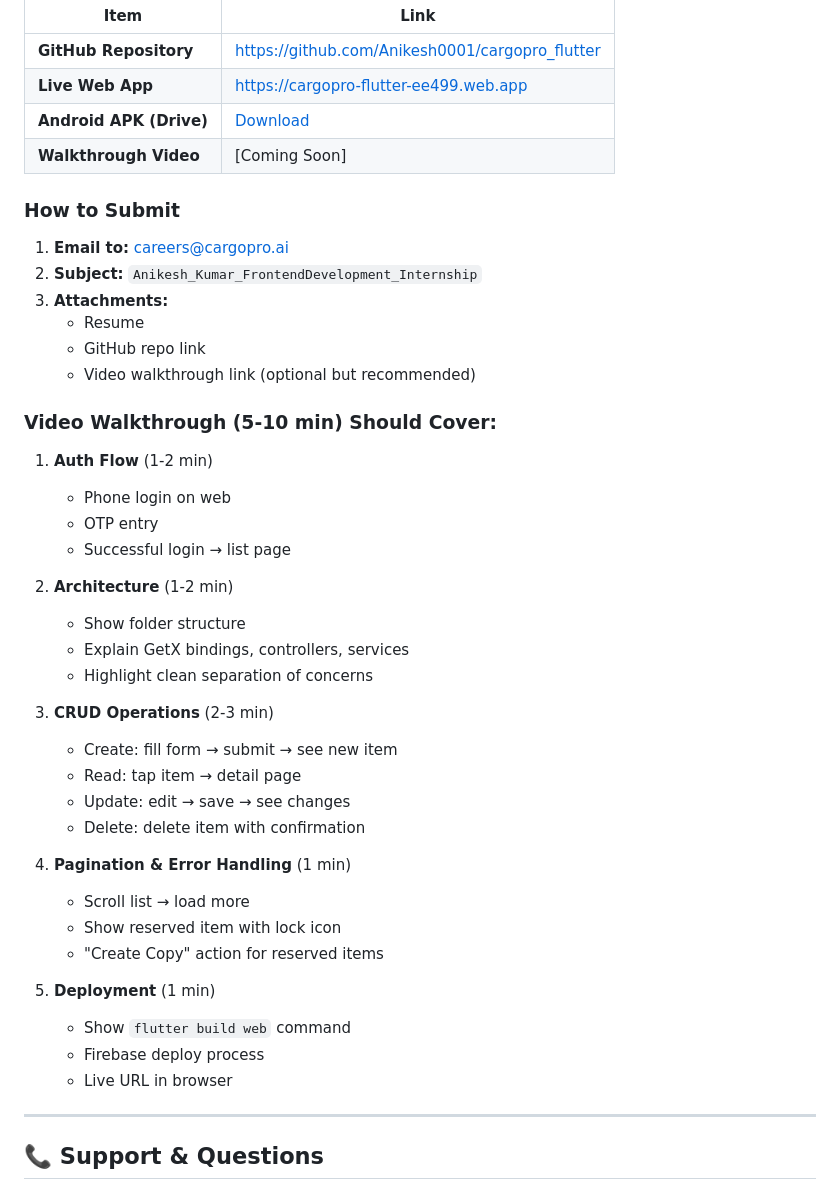
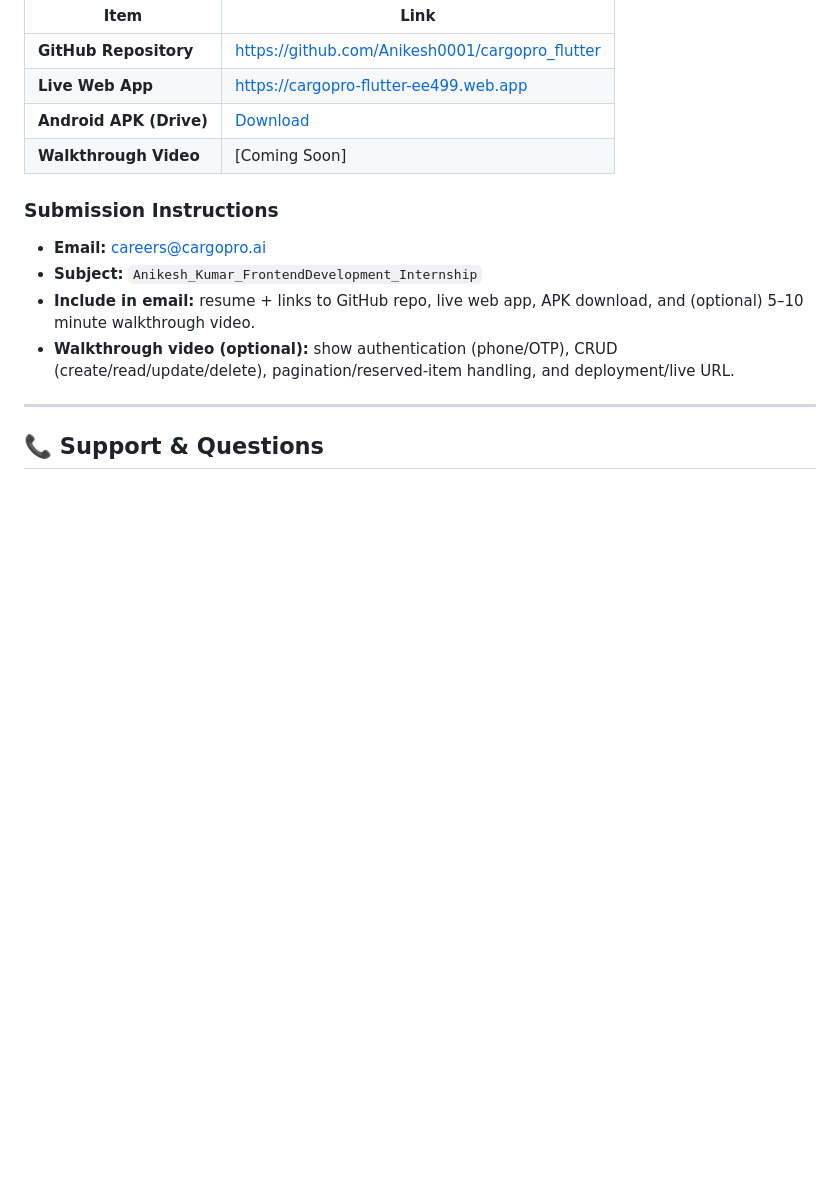
Before and after one commit to Anikesh0001/cargopro_flutter, a Markdown page: README.md, the part around the change. Drawn GitHub-style; blank space fills up the shorter version.

Commit message:
docs: update submission section and add video script

```diff
--- a/README.md
+++ b/README.md
@@ -491,40 +491,11 @@ test('fetchObjects returns list of ApiObject', () async {
 | **Android APK (Drive)** | [Download](https://drive.google.com/file/d/1HllUZeFLcAyxzH9CiTRFs0kP2Hy8qV1k/view?usp=sharing) |
 | **Walkthrough Video** | [Coming Soon] |
 
-### How to Submit
-1. **Email to:** careers@cargopro.ai
-2. **Subject:** `Anikesh_Kumar_FrontendDevelopment_Internship`
-3. **Attachments:**
-   - Resume
-   - GitHub repo link
-   - Video walkthrough link (optional but recommended)
-
-### Video Walkthrough (5-10 min) Should Cover:
-1. **Auth Flow** (1-2 min)
-   - Phone login on web
-   - OTP entry
-   - Successful login → list page
-
-2. **Architecture** (1-2 min)
-   - Show folder structure
-   - Explain GetX bindings, controllers, services
-   - Highlight clean separation of concerns
-
-3. **CRUD Operations** (2-3 min)
-   - Create: fill form → submit → see new item
-   - Read: tap item → detail page
-   - Update: edit → save → see changes
-   - Delete: delete item with confirmation
-
-4. **Pagination & Error Handling** (1 min)
-   - Scroll list → load more
-   - Show reserved item with lock icon
-   - "Create Copy" action for reserved items
-
-5. **Deployment** (1 min)
-   - Show `flutter build web` command
-   - Firebase deploy process
-   - Live URL in browser
+### Submission Instructions
+- **Email:** careers@cargopro.ai
+- **Subject:** `Anikesh_Kumar_FrontendDevelopment_Internship`
+- **Include in email:** resume + links to GitHub repo, live web app, APK download, and (optional) 5–10 minute walkthrough video.
+- **Walkthrough video (optional):** show authentication (phone/OTP), CRUD (create/read/update/delete), pagination/reserved-item handling, and deployment/live URL.
 
 ---
 
```
Also changed, not shown: VIDEO_SCRIPT.md (added, +429 -0 lines).
